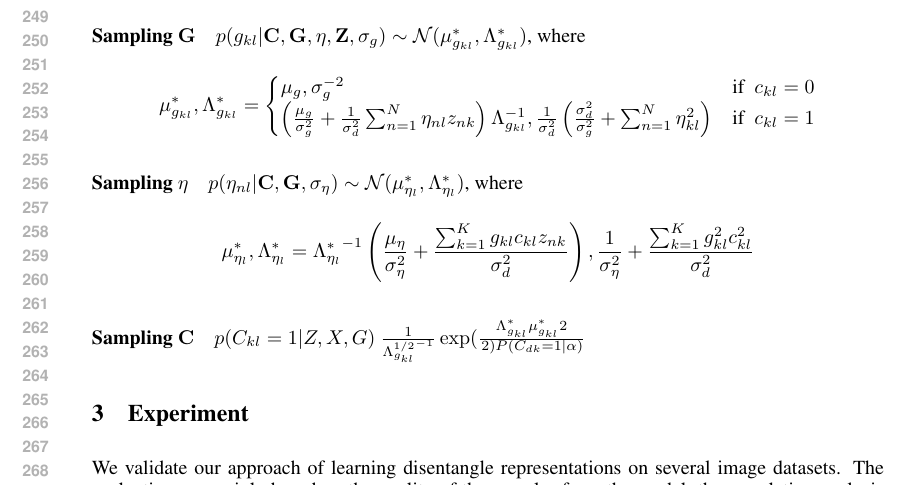
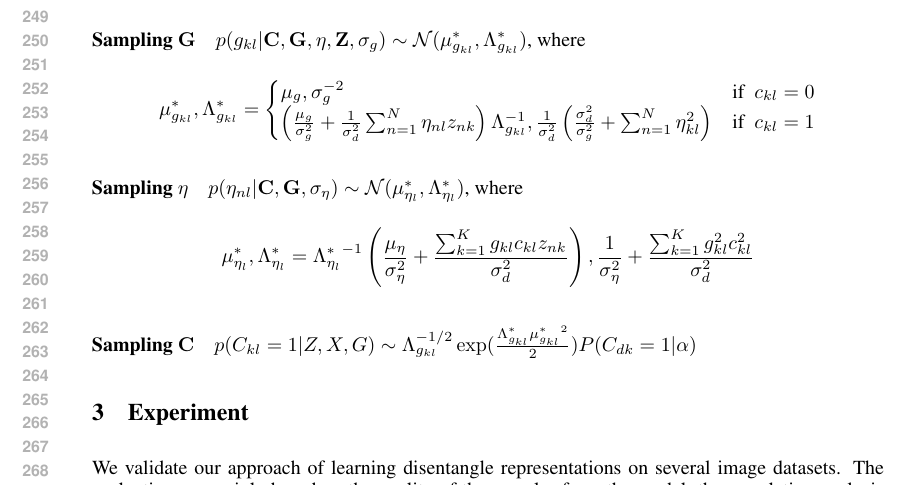
Before and after one commit to wenzheli/Disentanglement, a LaTeX paper (note/draft/main.tex, which reads note/draft/method.tex): part of page 5 of 9, cut so that both start at the same text. Compiled offline with pdfLaTeX; an older LaTeX class or package is replaced by its successor.

Commit message:
updated C sampler

```diff
--- a/note/draft/method.tex
+++ b/note/draft/method.tex
@@ -110,7 +110,7 @@ The learning for current model is more complicated than previous ones, which req
 \mu_{\eta_l}^*, \Lambda_{\eta_{l}}^*={\Lambda_{\eta_l}^*}^{-1}\left(\frac{\mu_\eta}{\sigma_{\eta}^2}+\frac{\sum_{k=1}^{K}g_{kl}c_{kl}z_{nk}}{\sigma_d^2}\right),
 \frac{1}{\sigma_{\eta}^2}+\frac{\sum_{k=1}^{K}g_{kl}^2c_{kl}^2}{\sigma_d^2}
 \]
-\paragraph{Sampling $\mathbf{C}$} $p(C_{kl}=1|Z, X, G) ~ \frac{1}{{\Lambda_{g_{kl}}^{1/2}}^{-1}}\exp(\frac{\Lambda_{g_{kl}}^{\ast}{\mu_{g_{kl}}^{\ast}}{2}}^2)P(C_{dk}=1|\alpha)$
+\paragraph{Sampling $\mathbf{C}$} $p(C_{kl}=1|Z, X, G) \sim \Lambda_{g_{kl}}^{-1/2}\exp(\frac{\Lambda_{g_{kl}}^{\ast}{\mu_{g_{kl}}^{\ast}}^2}{2})P(C_{dk}=1|\alpha)$
 
 \begin{algorithm}[t]
 \caption{Learning procedure for our model with unknown block structure}\label{alg}
```
